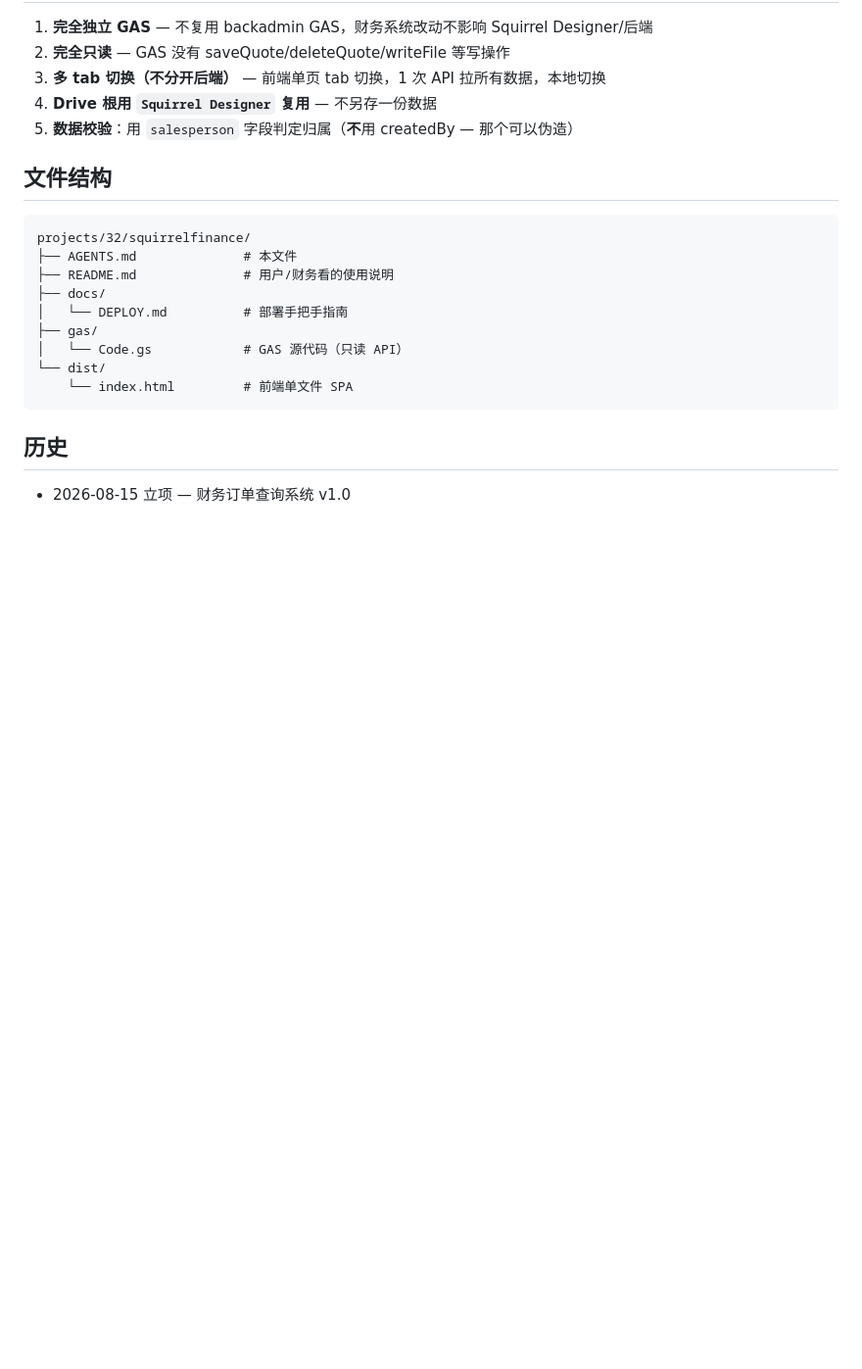
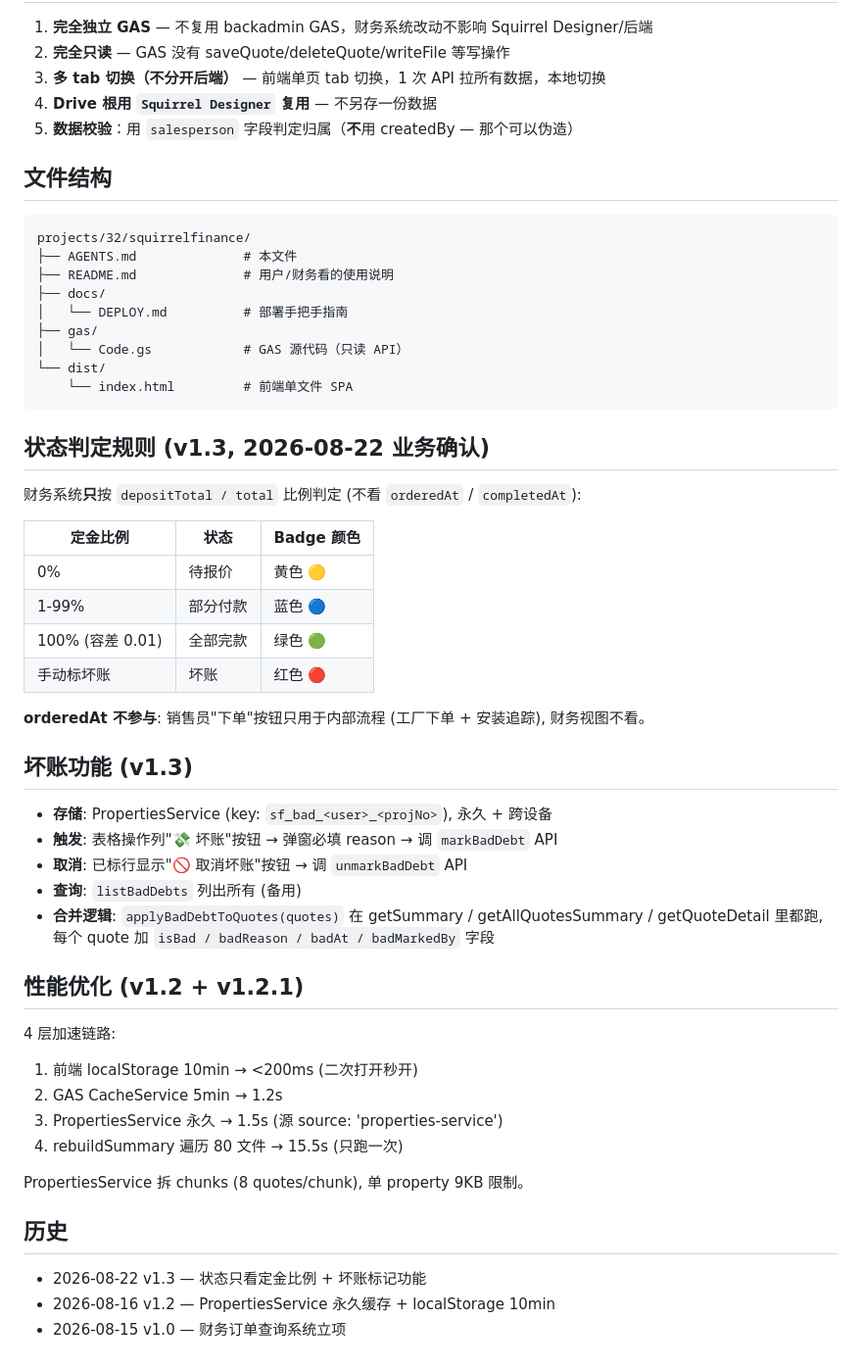
Before and after one commit to ongsami-create/squirrelfinance, a Markdown page: AGENTS.md, the part around the change. Shown at 98% size. Rendered like a GitHub page; blank space fills up the shorter version.

Commit message:
docs: 更新 AGENTS.md 状态规则 + 坏账功能 + 性能优化

````diff
--- a/AGENTS.md
+++ b/AGENTS.md
@@ -96,6 +96,39 @@ projects/32/squirrelfinance/
     └── index.html         # 前端单文件 SPA
 ```
 
+## 状态判定规则 (v1.3, 2026-08-22 业务确认)
+
+财务系统**只**按 `depositTotal / total` 比例判定 (不看 `orderedAt` / `completedAt`):
+
+| 定金比例 | 状态 | Badge 颜色 |
+|---|---|---|
+| 0% | 待报价 | 黄色 🟡 |
+| 1-99% | 部分付款 | 蓝色 🔵 |
+| 100% (容差 0.01) | 全部完款 | 绿色 🟢 |
+| 手动标坏账 | 坏账 | 红色 🔴 |
+
+**orderedAt 不参与**: 销售员"下单"按钮只用于内部流程 (工厂下单 + 安装追踪), 财务视图不看。
+
+## 坏账功能 (v1.3)
+
+- **存储**: PropertiesService (key: `sf_bad_<user>_<projNo>`), 永久 + 跨设备
+- **触发**: 表格操作列"💸 坏账"按钮 → 弹窗必填 reason → 调 `markBadDebt` API
+- **取消**: 已标行显示"🚫 取消坏账"按钮 → 调 `unmarkBadDebt` API
+- **查询**: `listBadDebts` 列出所有 (备用)
+- **合并逻辑**: `applyBadDebtToQuotes(quotes)` 在 getSummary / getAllQuotesSummary / getQuoteDetail 里都跑, 每个 quote 加 `isBad / badReason / badAt / badMarkedBy` 字段
+
+## 性能优化 (v1.2 + v1.2.1)
+
+4 层加速链路:
+1. 前端 localStorage 10min → <200ms (二次打开秒开)
+2. GAS CacheService 5min → 1.2s
+3. PropertiesService 永久 → 1.5s (源 source: 'properties-service')
+4. rebuildSummary 遍历 80 文件 → 15.5s (只跑一次)
+
+PropertiesService 拆 chunks (8 quotes/chunk), 单 property 9KB 限制。
+
 ## 历史
 
-- 2026-08-15 立项 — 财务订单查询系统 v1.0
+- 2026-08-22 v1.3 — 状态只看定金比例 + 坏账标记功能
+- 2026-08-16 v1.2 — PropertiesService 永久缓存 + localStorage 10min
+- 2026-08-15 v1.0 — 财务订单查询系统立项
````
